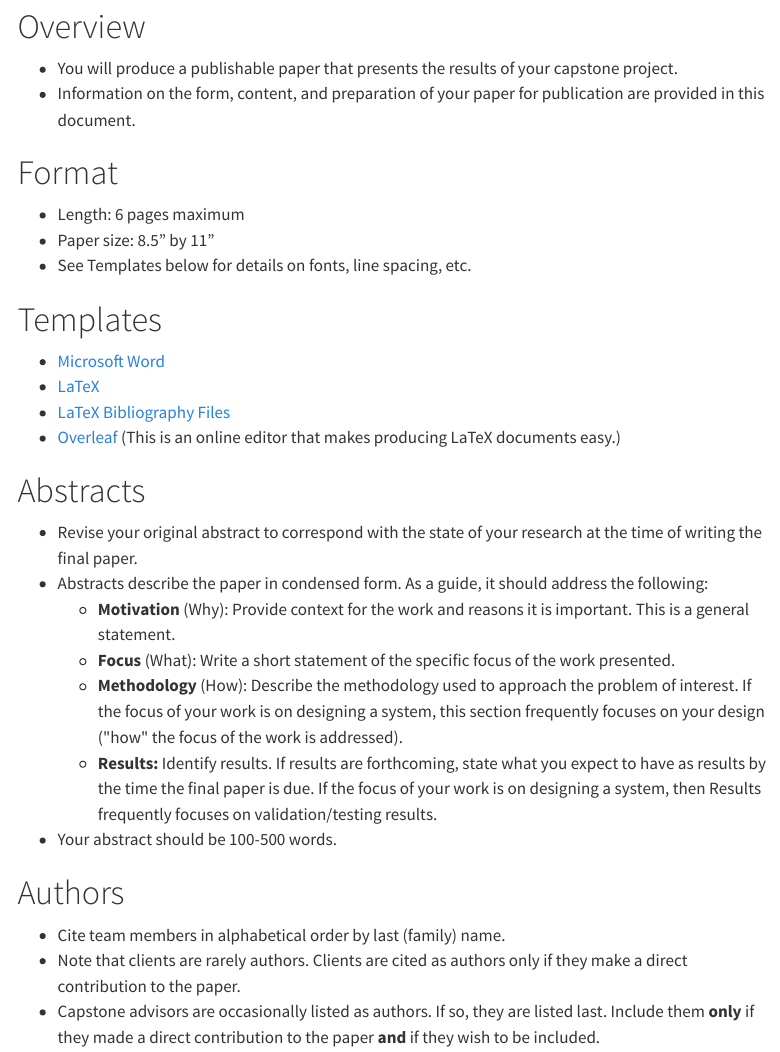
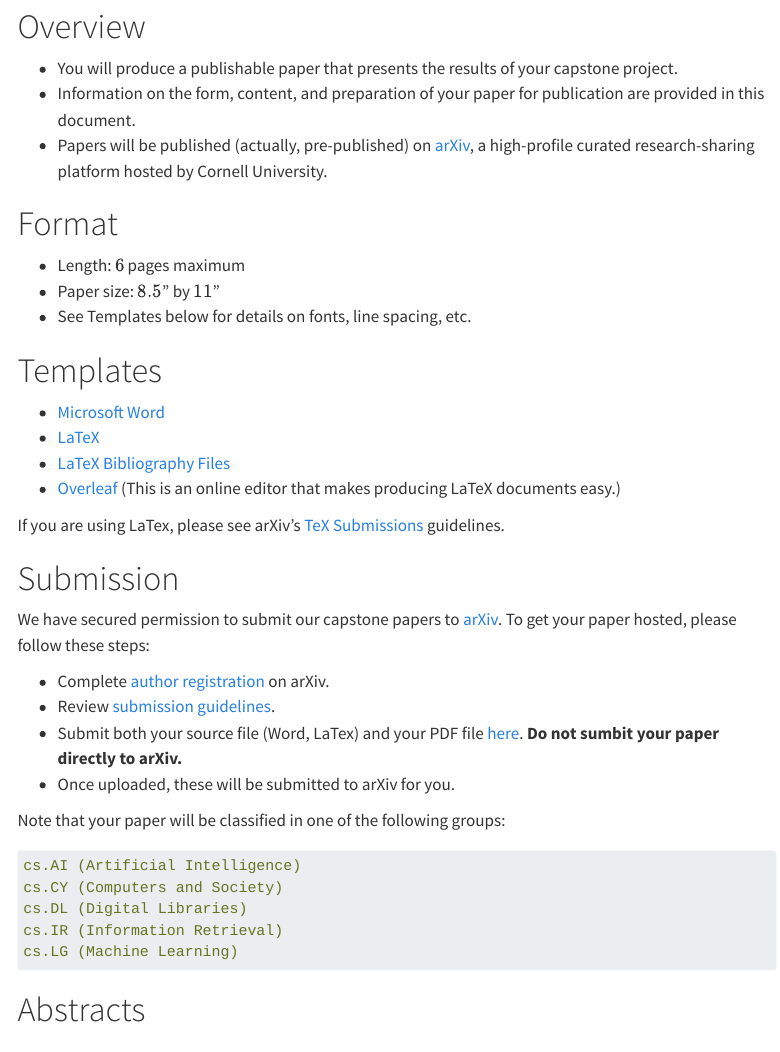
Before and after one commit to ontoligent/DS6013-2023-R, a Quarto document (capstone-papers.qmd): the page in a window 1100 px wide, from 80 px down. Rendered offline with R 4.5, knitr and Pandoc in place of Quarto, with nearby package versions; menus at the side of the page are left out.

Commit message:
Capstone paper and presentation info added

````diff
--- a/capstone-papers.qmd
+++ b/capstone-papers.qmd
@@ -7,11 +7,12 @@ editor: visual
 
 -   You will produce a publishable paper that presents the results of your capstone project.
 -   Information on the form, content, and preparation of your paper for publication are provided in this document.
+-   Papers will be published (actually, pre-published) on [arXiv](https://info.arxiv.org/about/index.html), a high-profile curated research-sharing platform hosted by Cornell University.
 
 # Format
 
--   Length: 6 pages maximum
--   Paper size: 8.5" by 11"
+-   Length: $6$ pages maximum
+-   Paper size: $8.5$" by $11$"
 -   See Templates below for details on fonts, line spacing, etc.
 
 # Templates
@@ -20,6 +21,28 @@ editor: visual
 -   [LaTeX](https://www.ieee.org/content/dam/ieee-org/ieee/web/org/pubs/conference-latex-template_10-17-19.zip)
 -   [LaTeX Bibliography Files](https://www.ieee.org/content/dam/ieee-org/ieee/web/org/conferences/IEEEtranBST2.zip)
 -   [Overleaf](https://www.overleaf.com/latex/templates/ieee-conference-template/grfzhhncsfqn) (This is an online editor that makes producing LaTeX documents easy.)
+
+If you are using LaTex, please see arXiv's [TeX Submissions](https://info.arxiv.org/help/submit_tex.html) guidelines.
+
+# Submission
+
+We have secured permission to submit our capstone papers to [arXiv](https://info.arxiv.org/about/index.html). To get your paper hosted, please follow these steps:
+
+- Complete [author registration](https://info.arxiv.org/help/registerhelp.html) on arXiv.
+- Review [submission guidelines](https://info.arxiv.org/help/submit.html).
+- Submit both your source file (Word, LaTex) and your PDF file [here](https://myuva.sharepoint.com/:f:/s/CapstoneDayMay2023/EkdVw1Lez4pOtvojEdbmucYBgx1rn85QMb65Wiz6asblgg?e=Rri0iJ). **Do not sumbit your paper directly to arXiv.**
+- Once uploaded, these will be submitted to arXiv for you.
+
+Note that your paper will be classified in one of the following groups:
+
+```yaml
+cs.AI (Artificial Intelligence)
+cs.CY (Computers and Society)
+cs.DL (Digital Libraries)
+cs.IR (Information Retrieval)
+cs.LG (Machine Learning)
+```
+
 
 # Abstracts
 
````
Also changed, not shown: capstone-day-2023.qmd (+2 -3 lines), capstone-presentations.qmd (+2 -0 lines), docs/search.json, posters/SDS Short Form Black.png (added), posters/SDS Short Form White with Orange Rotunda.png (added), posters/Ten Simple Rules for a Good Poster Presentation.pdf (added), 5 other files.
